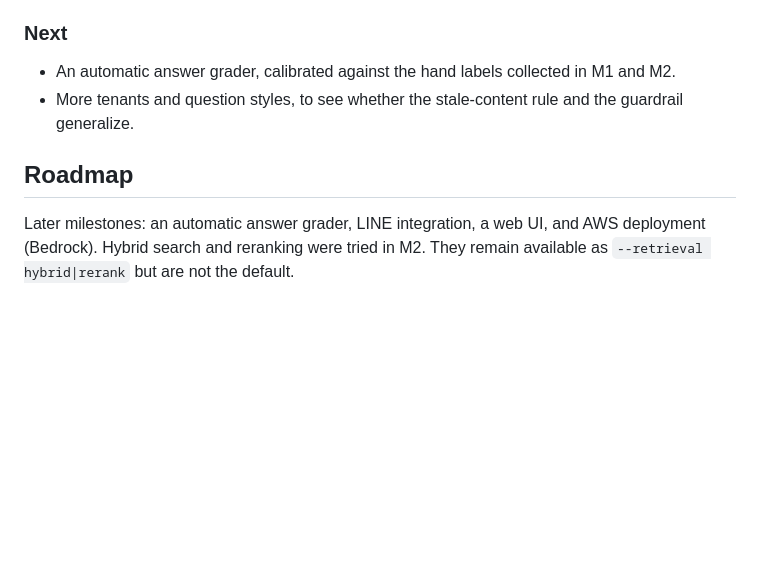
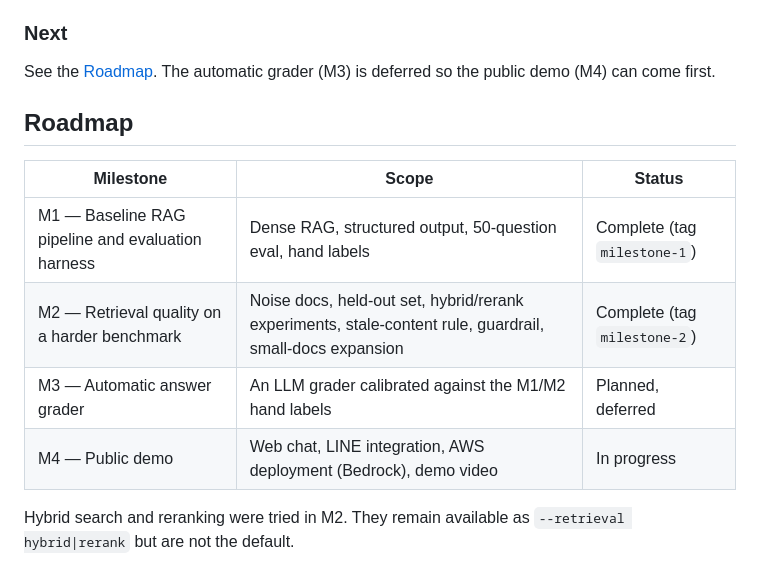
Before and after one commit to shomas383/frontdesk-ai, a Markdown page: README.md, the part around the change. Drawn GitHub-style; blank space fills up the shorter version.

Commit message:
Roadmap: M3 automatic grader (planned, deferred), M4 public demo (in progress)
- README roadmap table: M1 and M2 complete (tags milestone-1, milestone-2), M3 automatic LLM
  answer grader deferred, M4 public demo in progress (web chat, LINE, AWS deploy, demo video)
- CLAUDE.md status updated to match

Co-Authored-By: Claude Opus 5.5 <noreply@anthropic.com>

```diff
--- a/README.md
+++ b/README.md
@@ -226,9 +226,15 @@ The original 50 questions and the 20 held-out questions are shown side by side,
 
 ### Next
 
-- An automatic answer grader, calibrated against the hand labels collected in M1 and M2.
-- More tenants and question styles, to see whether the stale-content rule and the guardrail generalize.
+See the [Roadmap](#roadmap). The automatic grader (M3) is deferred so the public demo (M4) can come first.
 
 ## Roadmap
 
-Later milestones: an automatic answer grader, LINE integration, a web UI, and AWS deployment (Bedrock). Hybrid search and reranking were tried in M2. They remain available as `--retrieval hybrid|rerank` but are not the default.
+| Milestone | Scope | Status |
+|---|---|---|
+| M1 — Baseline RAG pipeline and evaluation harness | Dense RAG, structured output, 50-question eval, hand labels | Complete (tag `milestone-1`) |
+| M2 — Retrieval quality on a harder benchmark | Noise docs, held-out set, hybrid/rerank experiments, stale-content rule, guardrail, small-docs expansion | Complete (tag `milestone-2`) |
+| M3 — Automatic answer grader | An LLM grader calibrated against the M1/M2 hand labels | Planned, deferred |
+| M4 — Public demo | Web chat, LINE integration, AWS deployment (Bedrock), demo video | In progress |
+
+Hybrid search and reranking were tried in M2. They remain available as `--retrieval hybrid|rerank` but are not the default.
```
Also changed, not shown: CLAUDE.md (+3 -1 lines).
